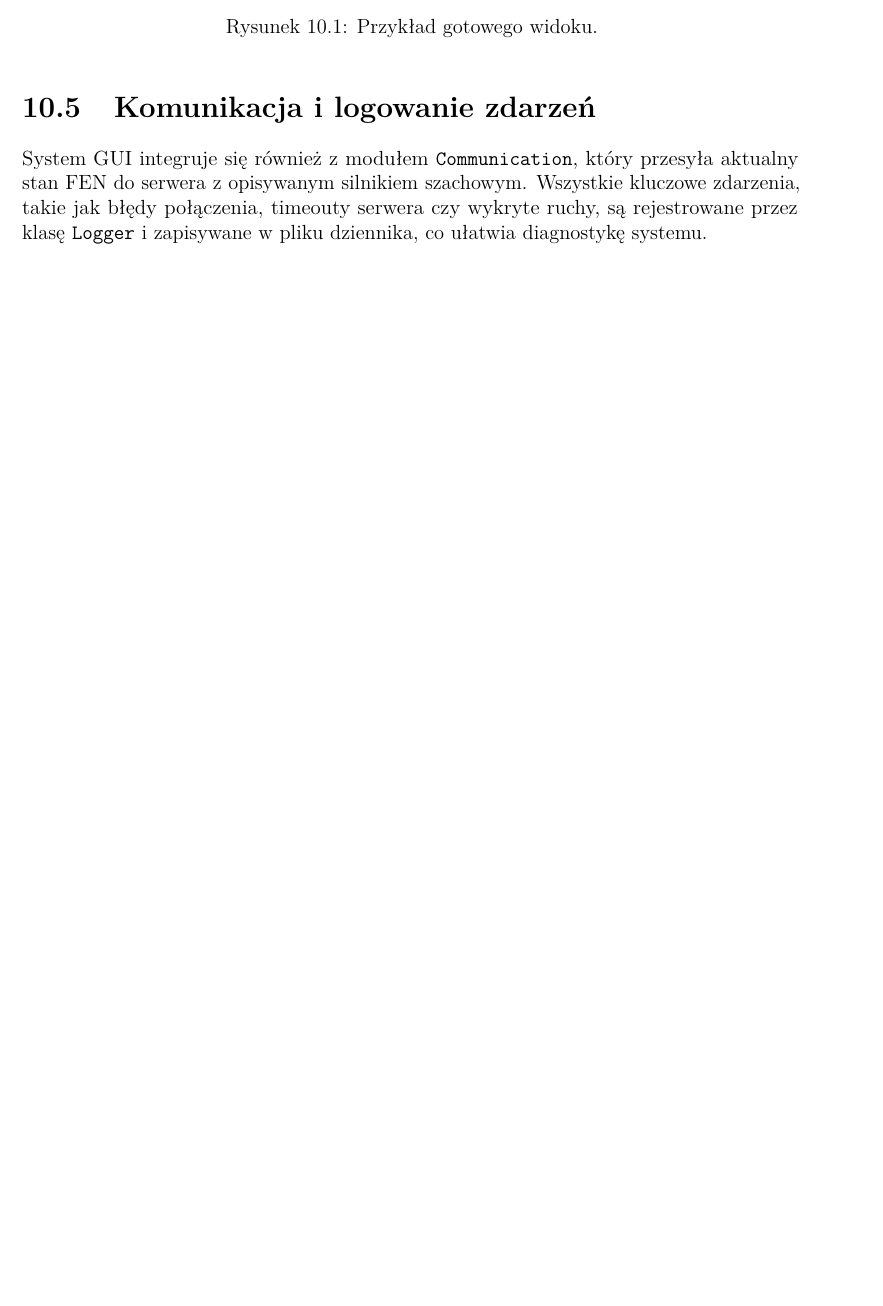
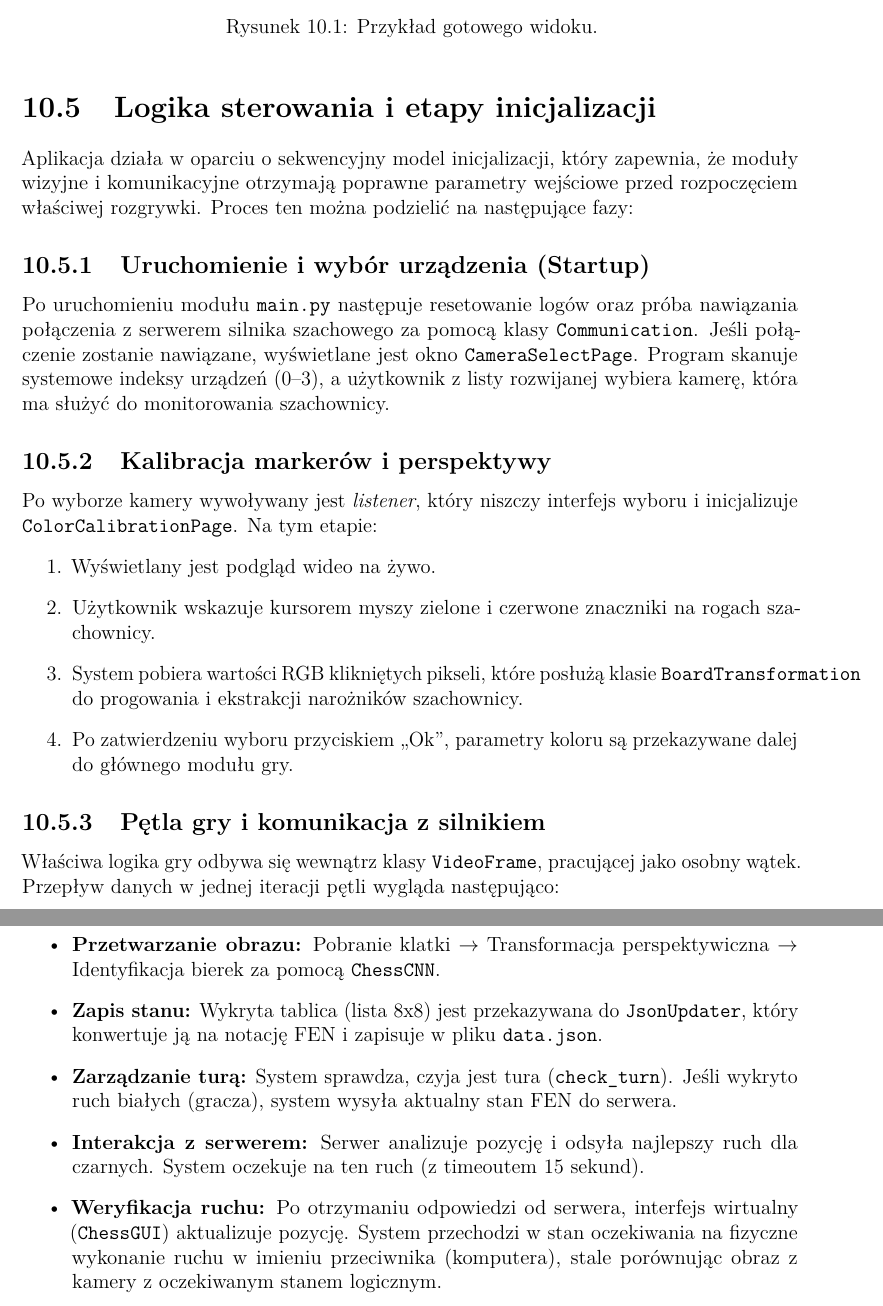
Before and after one commit to michal95pl/engineering-thesis, a LaTeX thesis (main.tex, which reads chapters/chess_identification/chapters/GUI.tex): part of page 66 of 70 before the commit and two parts of pages 66 and 67 of 71 after it, the two joined at a grey line, cut so that both start at the same text, the shorter picture padded with empty space. Compiled offline with pdfLaTeX.

Commit message:
Inicjalizacja & zdjęcia

```diff
--- a/chapters/chess_identification/chapters/GUI.tex
+++ b/chapters/chess_identification/chapters/GUI.tex
@@ -70,5 +70,29 @@ Dzięki zastosowaniu metody \texttt{after()} w bibliotece \texttt{tkinter}, wido
     \caption{Przykład gotowego widoku.}
 \end{figure}
 
-\section{Komunikacja i logowanie zdarzeń}
-System GUI integruje się również z modułem \texttt{Communication}, który przesyła aktualny stan FEN do serwera z opisywanym silnikiem szachowym. Wszystkie kluczowe zdarzenia, takie jak błędy połączenia, timeouty serwera czy wykryte ruchy, są rejestrowane przez klasę \texttt{Logger} i zapisywane w pliku dziennika, co ułatwia diagnostykę systemu.
+\section{Logika sterowania i etapy inicjalizacji}
+Aplikacja działa w oparciu o sekwencyjny model inicjalizacji, który zapewnia, że moduły wizyjne i komunikacyjne otrzymają poprawne parametry wejściowe przed rozpoczęciem właściwej rozgrywki. Proces ten można podzielić na następujące fazy:
+
+\subsection{Uruchomienie i wybór urządzenia (Startup)}
+Po uruchomieniu modułu \texttt{main.py} następuje resetowanie logów oraz próba nawiązania połączenia z serwerem silnika szachowego za pomocą klasy \texttt{Communication}. Jeśli połączenie zostanie nawiązane, wyświetlane jest okno \texttt{CameraSelectPage}. Program skanuje systemowe indeksy urządzeń (0--3), a użytkownik z listy rozwijanej wybiera kamerę, która ma służyć do monitorowania szachownicy.
+
+\subsection{Kalibracja markerów i perspektywy}
+Po wyborze kamery wywoływany jest \textit{listener}, który niszczy interfejs wyboru i inicjalizuje \texttt{ColorCalibrationPage}. Na tym etapie:
+\begin{enumerate}
+    \item Wyświetlany jest podgląd wideo na żywo.
+    \item Użytkownik wskazuje kursorem myszy zielone i czerwone znaczniki na rogach szachownicy.
+    \item System pobiera wartości RGB klikniętych pikseli, które posłużą klasie \texttt{BoardTransformation} do progowania i ekstrakcji narożników szachownicy.
+    \item Po zatwierdzeniu wyboru przyciskiem „Ok”, parametry koloru są przekazywane dalej do głównego modułu gry.
+\end{enumerate}
+
+
+
+\subsection{Pętla gry i komunikacja z silnikiem}
+Właściwa logika gry odbywa się wewnątrz klasy \texttt{VideoFrame}, pracującej jako osobny wątek. Przepływ danych w jednej iteracji pętli wygląda następująco:
+\begin{itemize}
+    \item \textbf{Przetwarzanie obrazu:} Pobranie klatki $\rightarrow$ Transformacja perspektywiczna $\rightarrow$ Identyfikacja bierek za pomocą \texttt{ChessCNN}.
+    \item \textbf{Zapis stanu:} Wykryta tablica (lista 8x8) jest przekazywana do \texttt{JsonUpdater}, który konwertuje ją na notację FEN i zapisuje w pliku \texttt{data.json}.
+    \item \textbf{Zarządzanie turą:} System sprawdza, czyja jest tura (\texttt{check\_turn}). Jeśli wykryto ruch białych (gracza), system wysyła aktualny stan FEN do serwera.
+    \item \textbf{Interakcja z serwerem:} Serwer analizuje pozycję i odsyła najlepszy ruch dla czarnych. System oczekuje na ten ruch (z timeoutem 15 sekund).
+    \item \textbf{Weryfikacja ruchu:} Po otrzymaniu odpowiedzi od serwera, interfejs wirtualny (\texttt{ChessGUI}) aktualizuje pozycję. System przechodzi w stan oczekiwania na fizyczne wykonanie ruchu w imieniu przeciwnika (komputera), stale porównując obraz z kamery z oczekiwanym stanem logicznym.
+\end{itemize}
```
Also changed, not shown: chapters/chess_identification/chapters/AI/DataBase.tex (+20 -3 lines), 3 other files.
